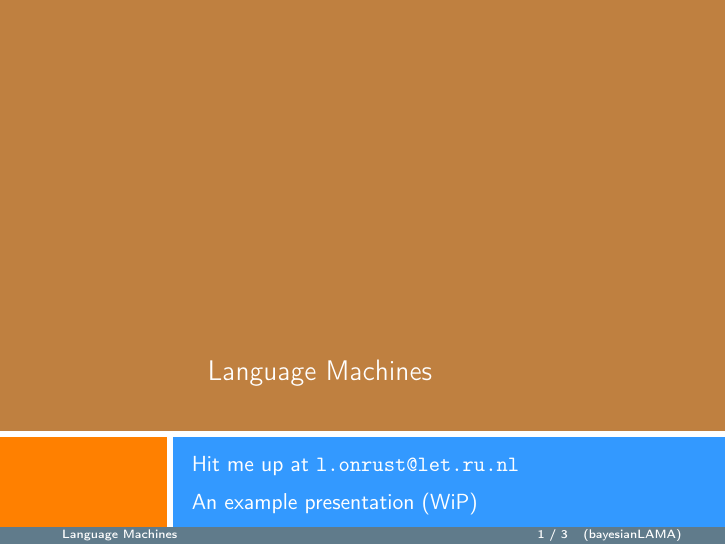
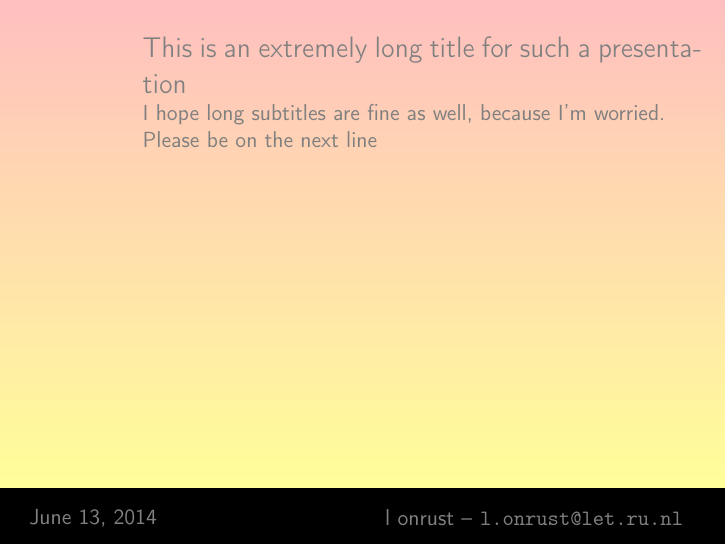
Before and after one commit to naiaden/PresentingLAMA, LaTeX slides (preslama-example.tex, which reads beamercolorthemepreslama.sty, beamerinnerthemepreslama.sty, beamerouterthemepreslama.sty): page 1 of 5. Compiled offline with pdfLaTeX.

Commit message:
More appealing title page. At least to me.

```diff
--- a/beamercolorthemepreslama.sty
+++ b/beamercolorthemepreslama.sty
@@ -1,9 +1,9 @@
 \mode<presentation>
 
 % Settings
-\setbeamercolor*{title page header}{fg=white}
-\setbeamercolor*{author}{fg=white}
-\setbeamercolor*{date}{fg=white}
+\setbeamercolor*{title}{fg=gray}
+\setbeamercolor*{author}{fg=gray}
+\setbeamercolor*{date}{fg=gray}
 
 \mode
 <all>
--- a/beamerinnerthemepreslama.sty
+++ b/beamerinnerthemepreslama.sty
@@ -1,39 +1,36 @@
 \RequirePackage{calc}
 \RequirePackage[T1]{fontenc}
 \RequirePackage{ifthen}
+\RequirePackage{varwidth}
 
 \mode<presentation>
 
 \setbeamertemplate{background}{
-  \begin{tikzpicture}
-  \useasboundingbox (0,0) rectangle(\the\paperwidth,\the\paperheight);
-  \fill[color=brown] (0,2) rectangle (\the\paperwidth,\the\paperheight);
-  \fill[color=orange] (0,0) rectangle(2.95,1.9);
-  \fill[color=blue!50!cyan!80] (3.05,0) rectangle(\the\paperwidth,1.9);
-  \ifnum\thepage>1\relax%
-   %\fill[white,opacity=1] (0,0) rectangle(\the\paperwidth,\the\paperheight);
-   \path [top color=green!40,middle color=white,shading angle=45] (0,0) rectangle (\paperwidth,\paperheight);
-   \fi
+    \begin{tikzpicture}
+        \useasboundingbox (0,0) rectangle(\the\paperwidth,\the\paperheight);
+        \fill[top color=pink,bottom color=yellow!40] (0,1.0) rectangle (\the\paperwidth,\the\paperheight);
+        \fill[color=black] (0,0) rectangle (\the\paperwidth,1.0);
 
-  \end{tikzpicture}
+        \ifnum\thepage>1\relax%
+            \fill[white,opacity=1] (0,0) rectangle(\the\paperwidth,\the\paperheight);
+        \fi
+    \end{tikzpicture}
 }
 
 % Title page
 \defbeamertemplate*{title page}{preslama}[1][]
 {
-   \vskip6cm%
-    \begin{beamercolorbox}[wd=12cm,leftskip=3cm,sep=8pt,#1]{title page header}
-      \usebeamerfont{title}\inserttitle\par%
-    \end{beamercolorbox}%
-    \vskip0.75cm%
-    \begin{beamercolorbox}[wd=12cm,leftskip=3cm,#1]{author}
-      \usebeamerfont{author}\insertauthor%
-    \end{beamercolorbox}
-     \vskip0.2cm%
-    \begin{beamercolorbox}[wd=12cm,leftskip=3cm,#1]{date}
-      \usebeamerfont{author}\insertdate%
-    \end{beamercolorbox}
-  \vfill
+
+    \begin{tikzpicture}
+          \useasboundingbox (0,0) rectangle(\the\paperwidth,\the\paperheight);
+          \node[anchor=east,xshift=-1cm] at (\the\paperwidth,0.5) {\hfill\usebeamerfont{author}\usebeamercolor[fg]{author}\insertauthor};
+          \node[anchor=west] at (0,0.5) {\usebeamerfont{date}\usebeamercolor[fg]{date}\insertdate};
+
+          \node[anchor=west,text width=10cm] at (2,8) {\usebeamerfont{title}\usebeamercolor[fg]{title}\inserttitle\\%
+          \usebeamerfont{subtitle}\usebeamercolor[fg]{subtitle}\insertsubtitle
+          };
+    \end{tikzpicture}
+
 }
 
 \mode
--- a/beamerouterthemepreslama.sty
+++ b/beamerouterthemepreslama.sty
@@ -41,13 +40,11 @@
 
 \defbeamertemplate*{footline}{preslama}
 {
+    \ifnum\thepage>1\relax%
         \ifthenelse{\equal{\lama}{bayesian}}{\renewcommand{\lama}{bayesian}}{}
         \ifthenelse{\equal{\lama}{cultural}}{\renewcommand{\lama}{cultural}}{}
         \ifthenelse{\equal{\lama}{historical}}{\renewcommand{\lama}{historical}}{}
         \ifthenelse{\equal{\lama}{presenting}}{\renewcommand{\lama}{presenting}}{}
-
-
-
 
         \leavevmode%
         \hbox{%
@@ -61,6 +58,7 @@
             \insertframenumber{} / \inserttotalframenumber\hspace*{2ex}  (\lama{}LAMA)
         \end{beamercolorbox}}%
         \vskip0pt%
+    \fi
 }
 
 \setbeamersize{text margin left=1em,text margin right=1em}
--- a/preslama-example.tex
+++ b/preslama-example.tex
@@ -6,9 +6,10 @@
 \usetheme[typeoflama=bayesian]{preslama}
 \usepackage[utf8]{inputenc}
 \usepackage[T1]{fontenc}
-\title{Language Machines}
-\date[2014]{An example presentation (WiP)}
-\author[lama-fan]{Hit me up at \texttt{l.onrust@let.ru.nl}}
+\title{This is an extremely long title for such a presentation}
+\subtitle{I hope long subtitles are fine as well, because I'm worried. Please be on the next line}
+\date{\today}
+\author{l onrust -- \texttt{l.onrust@let.ru.nl}}
 
 \begin{document}
 
```
Also changed, not shown: beamerouterthemepreslama.sty (1 more changed lines). Lines whose indentation alone changed are shown as unchanged.
